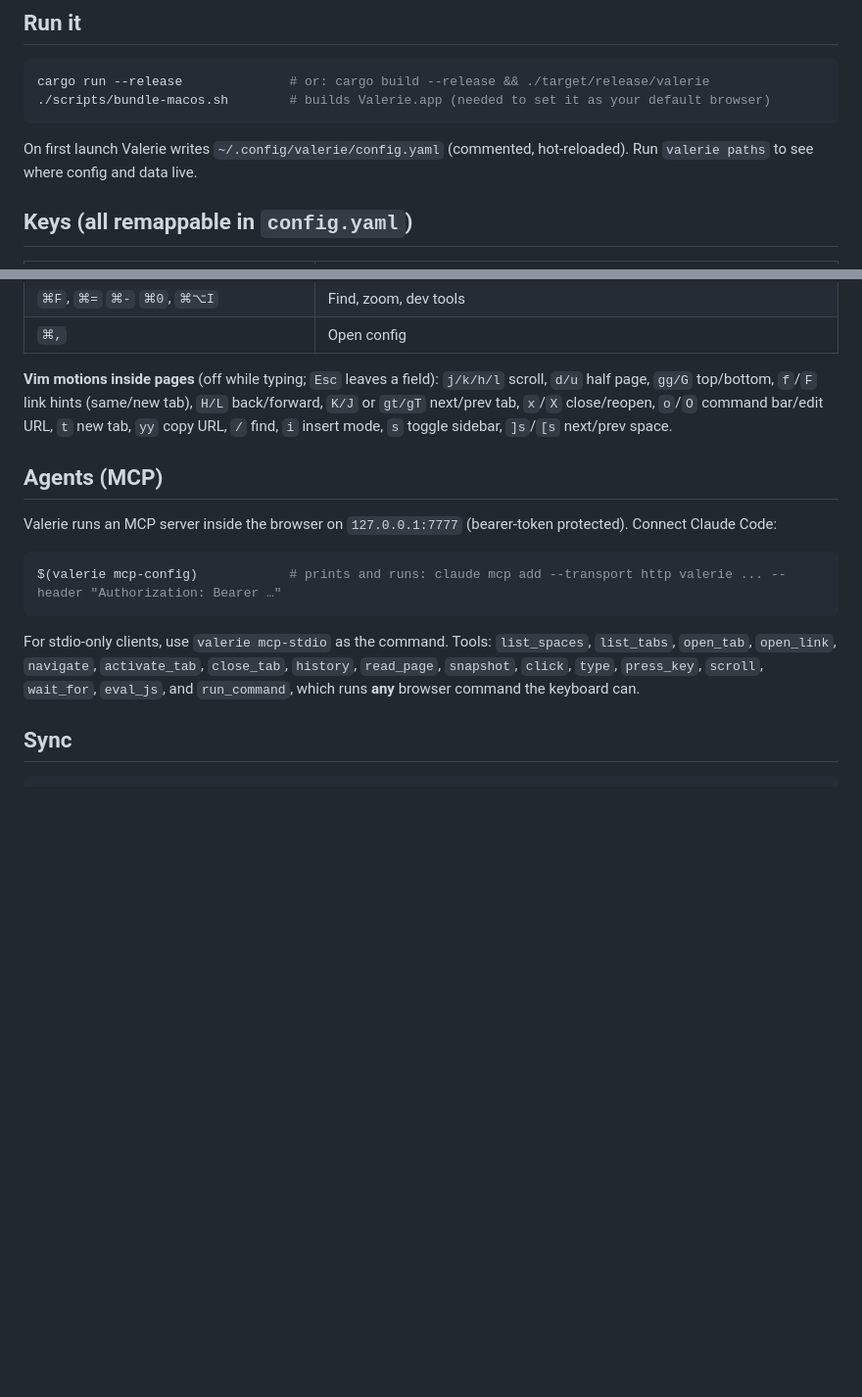
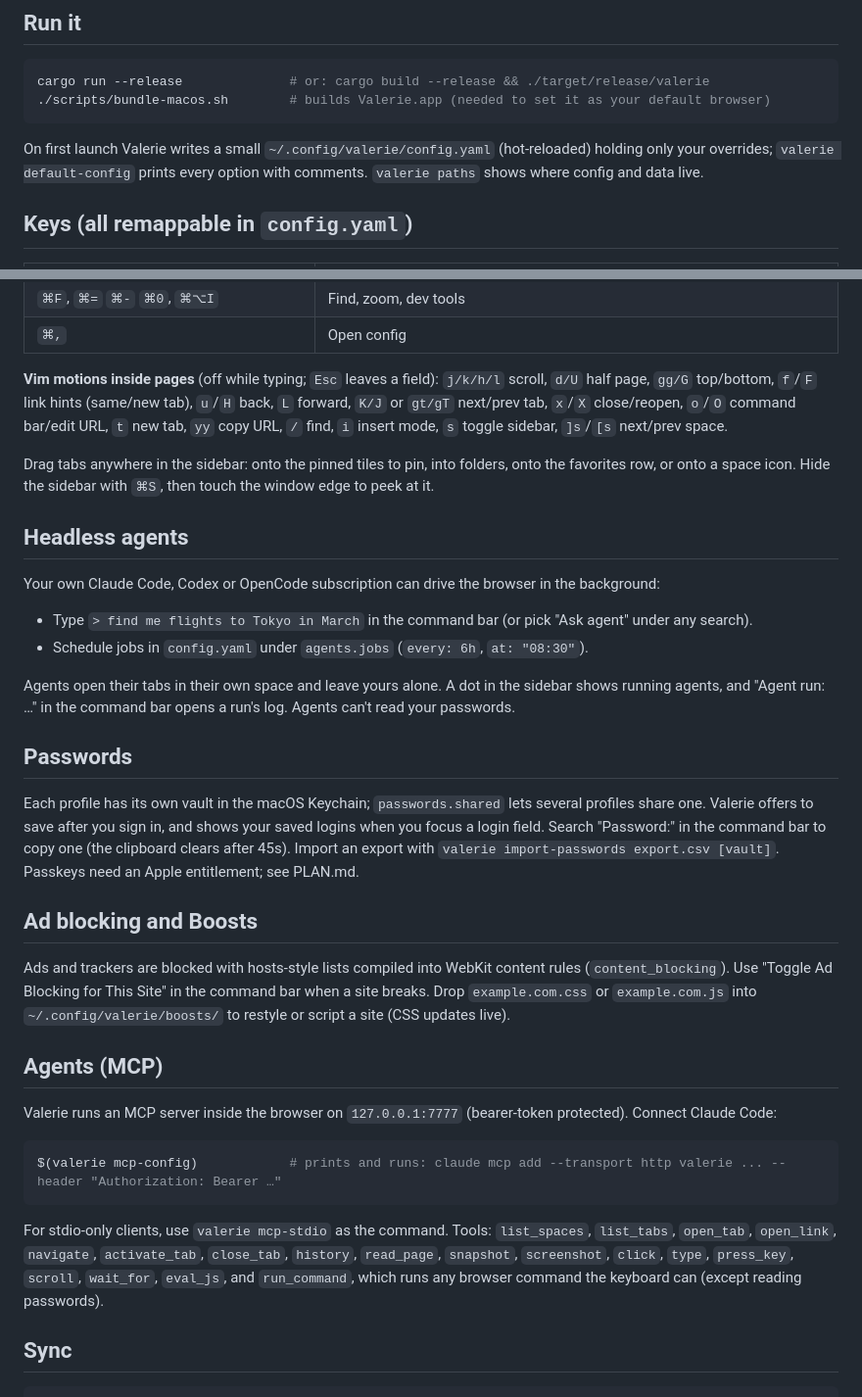
Before and after one commit to cullen-b/valerie, a Markdown page: README.md, 2 parts joined by grey strips. Shown at 98% size. GitHub-like rendering; blank space fills up the shorter version.

Commit message:
README: agents, passwords, ad blocking, boosts, drag and drop
Co-Authored-By: Claude Opus 5.5 <noreply@anthropic.com>
Agent: claude:61419

````diff
--- a/README.md
+++ b/README.md
@@ -13,8 +13,8 @@ cargo run --release              # or: cargo build --release && ./target/release
 ./scripts/bundle-macos.sh        # builds Valerie.app (needed to set it as your default browser)
 ```
 
-On first launch Valerie writes `~/.config/valerie/config.yaml` (commented, hot-reloaded). Run `valerie paths` to
-see where config and data live.
+On first launch Valerie writes a small `~/.config/valerie/config.yaml` (hot-reloaded) holding only your overrides;
+`valerie default-config` prints every option with comments. `valerie paths` shows where config and data live.
 
 ## Keys (all remappable in `config.yaml`)
 
@@ -34,10 +34,36 @@ see where config and data live.
 | `⌘F`, `⌘=` `⌘-` `⌘0`, `⌘⌥I` | Find, zoom, dev tools |
 | `⌘,` | Open config |
 
-**Vim motions inside pages** (off while typing; `Esc` leaves a field): `j/k/h/l` scroll, `d/u` half page,
-`gg/G` top/bottom, `f`/`F` link hints (same/new tab), `H/L` back/forward, `K/J` or `gt/gT` next/prev tab,
+**Vim motions inside pages** (off while typing; `Esc` leaves a field): `j/k/h/l` scroll, `d/U` half page,
+`gg/G` top/bottom, `f`/`F` link hints (same/new tab), `u`/`H` back, `L` forward, `K/J` or `gt/gT` next/prev tab,
 `x`/`X` close/reopen, `o`/`O` command bar/edit URL, `t` new tab, `yy` copy URL, `/` find, `i` insert mode,
 `s` toggle sidebar, `]s`/`[s` next/prev space.
+
+Drag tabs anywhere in the sidebar: onto the pinned tiles to pin, into folders, onto the favorites row, or onto a
+space icon. Hide the sidebar with `⌘S`, then touch the window edge to peek at it.
+
+## Headless agents
+
+Your own Claude Code, Codex or OpenCode subscription can drive the browser in the background:
+
+- Type `> find me flights to Tokyo in March` in the command bar (or pick "Ask agent" under any search).
+- Schedule jobs in `config.yaml` under `agents.jobs` (`every: 6h`, `at: "08:30"`).
+
+Agents open their tabs in their own space and leave yours alone. A dot in the sidebar shows running agents, and
+"Agent run: …" in the command bar opens a run's log. Agents can't read your passwords.
+
+## Passwords
+
+Each profile has its own vault in the macOS Keychain; `passwords.shared` lets several profiles share one. Valerie
+offers to save after you sign in, and shows your saved logins when you focus a login field. Search "Password:" in
+the command bar to copy one (the clipboard clears after 45s). Import an export with
+`valerie import-passwords export.csv [vault]`. Passkeys need an Apple entitlement; see PLAN.md.
+
+## Ad blocking and Boosts
+
+Ads and trackers are blocked with hosts-style lists compiled into WebKit content rules (`content_blocking`). Use
+"Toggle Ad Blocking for This Site" in the command bar when a site breaks. Drop `example.com.css` or `example.com.js`
+into `~/.config/valerie/boosts/` to restyle or script a site (CSS updates live).
 
 ## Agents (MCP)
 
@@ -48,9 +74,9 @@ $(valerie mcp-config)            # prints and runs: claude mcp add --transport h
 ```
 
 For stdio-only clients, use `valerie mcp-stdio` as the command. Tools: `list_spaces`, `list_tabs`, `open_tab`,
-`open_link`, `navigate`, `activate_tab`, `close_tab`, `history`, `read_page`, `snapshot`, `click`, `type`,
-`press_key`, `scroll`, `wait_for`, `eval_js`, and `run_command`, which runs **any** browser command the keyboard
-can.
+`open_link`, `navigate`, `activate_tab`, `close_tab`, `history`, `read_page`, `snapshot`, `screenshot`, `click`,
+`type`, `press_key`, `scroll`, `wait_for`, `eval_js`, and `run_command`, which runs any browser command the keyboard
+can (except reading passwords).
 
 ## Sync
 
````
